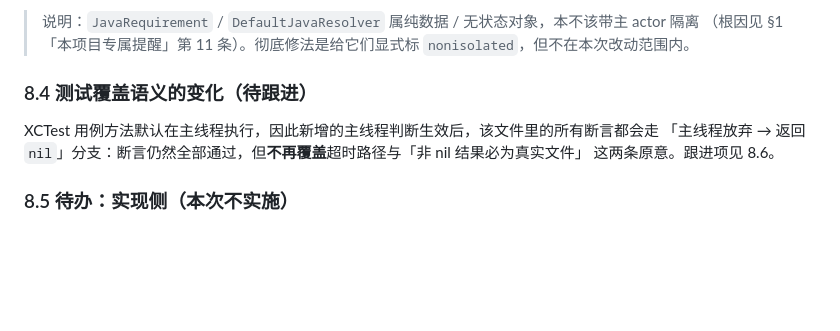
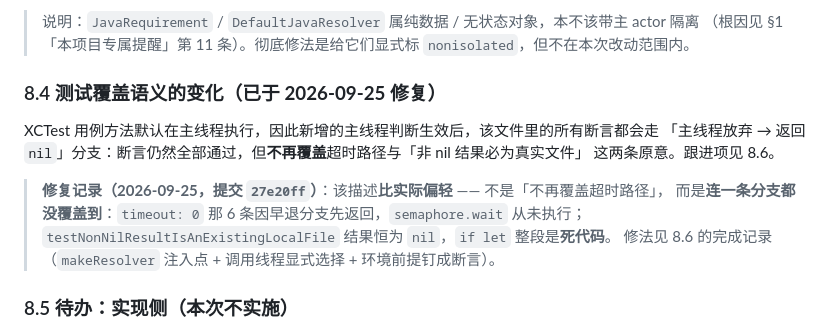
Before and after one commit to asdfasdfasdfasdfasdf111/SL, a Markdown page: docs/SWIFT_LANGUAGE_CHECKLIST.md, the part around the change. Drawn GitHub-style; blank space fills up the shorter version.

```diff
--- a/docs/SWIFT_LANGUAGE_CHECKLIST.md
+++ b/docs/SWIFT_LANGUAGE_CHECKLIST.md
@@ -1017,11 +1017,16 @@ GCD 全局并发队列的工作线程上：`Thread.isMainThread` 为假，桥接
 > 说明：`JavaRequirement` / `DefaultJavaResolver` 属纯数据 / 无状态对象，本不该带主 actor 隔离
 > （根因见 §1「本项目专属提醒」第 11 条）。彻底修法是给它们显式标 `nonisolated`，但不在本次改动范围内。
 
-### 8.4 测试覆盖语义的变化（待跟进）
+### 8.4 测试覆盖语义的变化（**已于 2026-09-25 修复**）
 
 XCTest 用例方法默认在主线程执行，因此新增的主线程判断生效后，该文件里的所有断言都会走
 「主线程放弃 → 返回 `nil`」分支：断言仍然全部通过，但**不再覆盖**超时路径与「非 nil 结果必为真实文件」
 这两条原意。跟进项见 8.6。
+
+> **修复记录（2026-09-25，提交 `27e20ff`）**：该描述**比实际偏轻** —— 不是「不再覆盖超时路径」，
+> 而是**连一条分支都没覆盖到**：`timeout: 0` 那 6 条因早退分支先返回，`semaphore.wait` 从未执行；
+> `testNonNilResultIsAnExistingLocalFile` 结果恒为 `nil`，`if let` 整段是**死代码**。
+> 修法见 8.6 的完成记录（`makeResolver` 注入点 + 调用线程显式选择 + 环境前提钉成断言）。
 
 ### 8.5 待办：实现侧（本次**不**实施）
 
```
Also changed, not shown: qwqTests/TESTING.md (+6 -2 lines).
